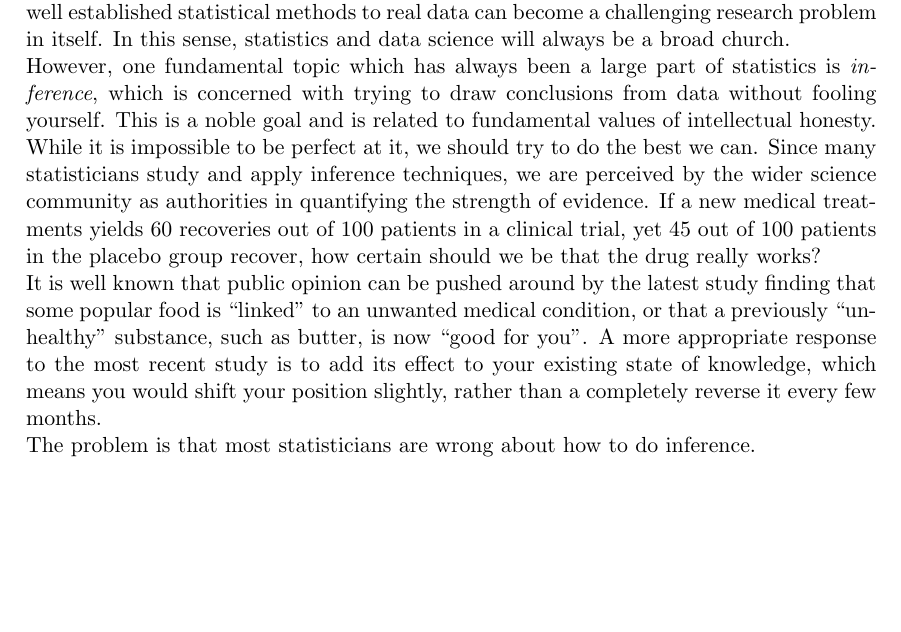
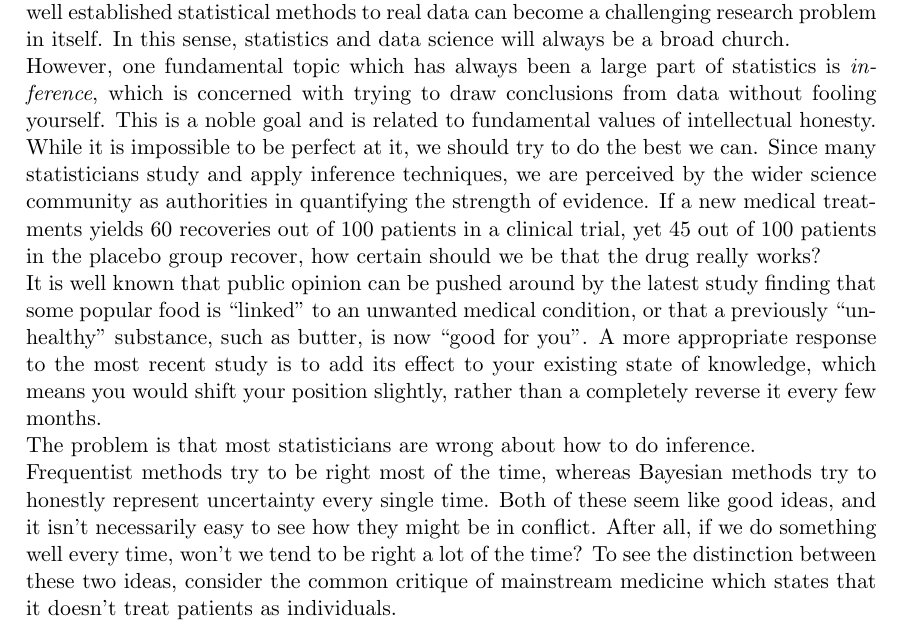
Before and after one commit to eggplantbren/Articles, a LaTeX document (bayes.tex): part of the page, cut so that both start at the same text, the shorter picture padded with empty space. Compiled offline with pdfLaTeX.

Commit message:
paragraph

```diff
--- a/bayes.tex
+++ b/bayes.tex
@@ -50,5 +50,13 @@ rather than a completely reverse it every few months.
 
 The problem is that most statisticians are wrong about how to do inference.
 
+Frequentist methods try to be right most of the time, whereas Bayesian methods
+try to honestly represent uncertainty every single time. Both of these seem
+like good ideas, and it isn't necessarily easy to see how they might be in
+conflict. After all, if we do something well every time, won't we tend to be
+right a lot of the time? To see the distinction between these two ideas,
+consider the common critique of mainstream medicine which states that it
+doesn't treat patients as individuals.
+
 
 \end{document}
```
